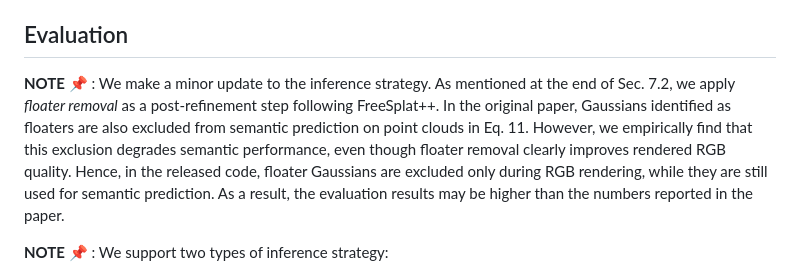
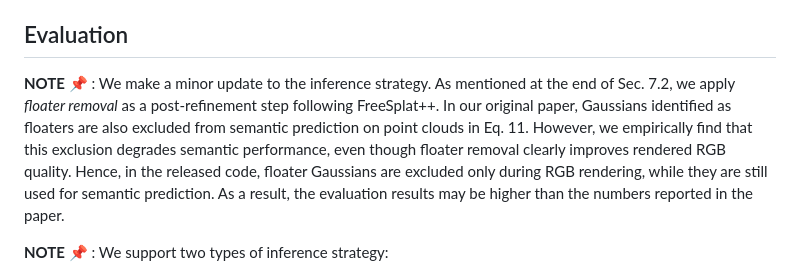
Before and after one commit to 0nandon/EmbodiedSplat, a Markdown page: README.md, the part around the change. Rendered like a GitHub page.

```diff
--- a/README.md
+++ b/README.md
@@ -112,7 +112,7 @@ Once you run the above command, two folders must be produced:
 
 ## Evaluation
 
-**NOTE 📌** : We make a minor update to the inference strategy. As mentioned at the end of Sec. 7.2, we apply *floater removal* as a post-refinement step following FreeSplat++. In the original paper, Gaussians identified as floaters are also excluded from semantic prediction on point clouds in Eq. 11. However, we empirically find that this exclusion degrades semantic performance, even though floater removal clearly improves rendered RGB quality. Hence, in the released code, floater Gaussians are excluded only during RGB rendering, while they are still used for semantic prediction. As a result, the evaluation results may be higher than the numbers reported in the paper.
+**NOTE 📌** : We make a minor update to the inference strategy. As mentioned at the end of Sec. 7.2, we apply *floater removal* as a post-refinement step following FreeSplat++. In our original paper, Gaussians identified as floaters are also excluded from semantic prediction on point clouds in Eq. 11. However, we empirically find that this exclusion degrades semantic performance, even though floater removal clearly improves rendered RGB quality. Hence, in the released code, floater Gaussians are excluded only during RGB rendering, while they are still used for semantic prediction. As a result, the evaluation results may be higher than the numbers reported in the paper.
 
 **NOTE 📌** : We support two types of inference strategy:
 * `incremantal`: Among all past frames, we select the N=30 images with the smallest pose differences from the current frame and use them as reference frames.
```
